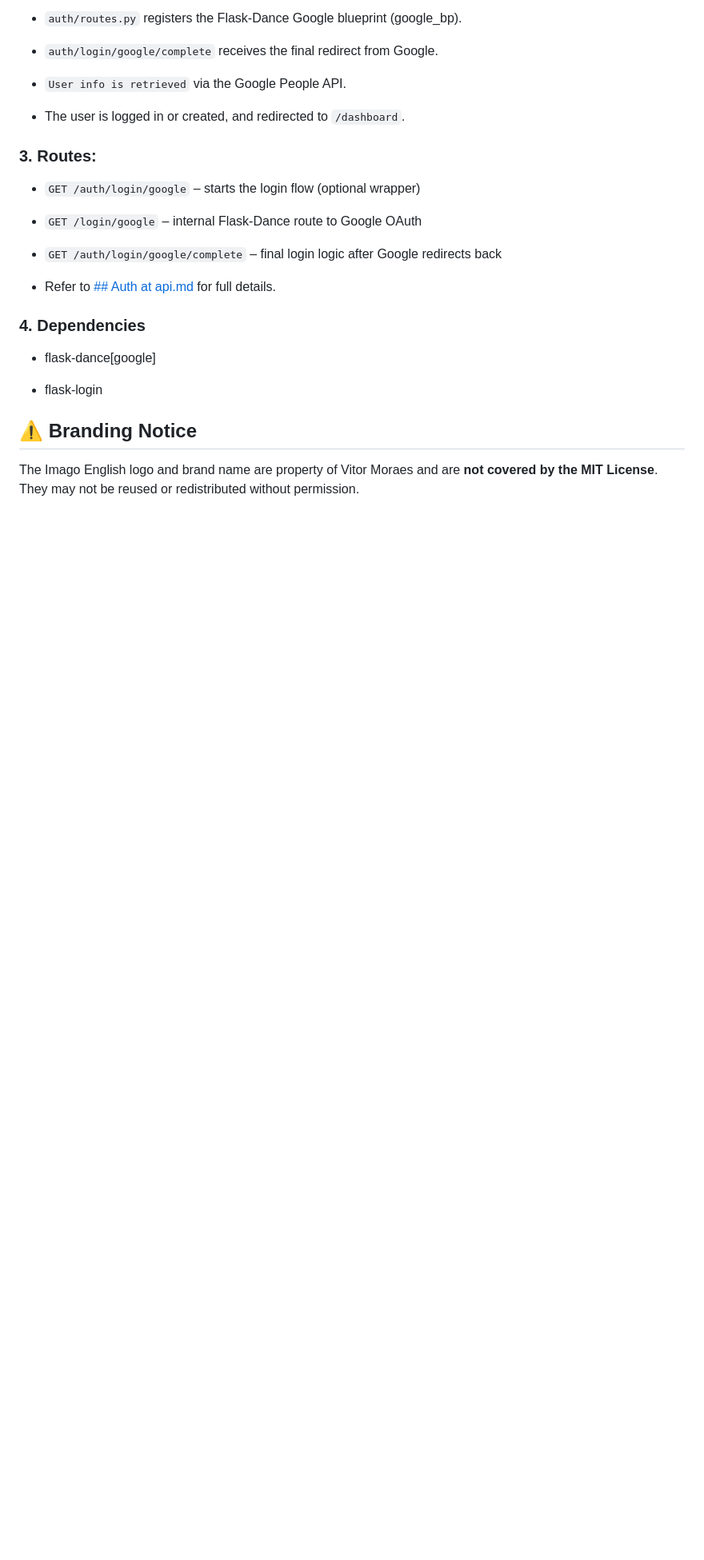
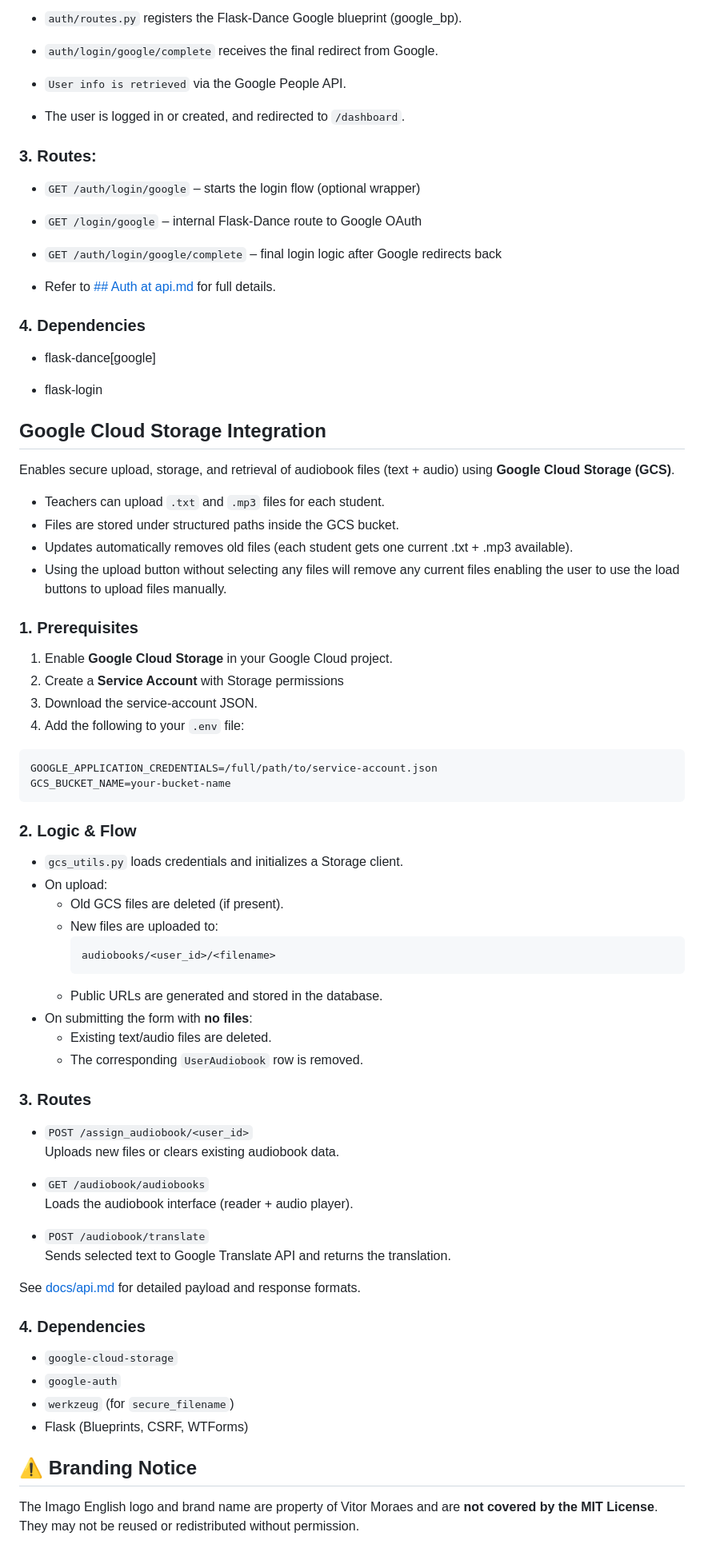
Before and after one commit to vmathm/Imago-English-v2, a Markdown page: README.md, the part around the change printed below. Shown: that part at 80% size. Drawn GitHub-style; blank space fills up the shorter version.

Commit message:
GCS documentation update.

````diff
--- a/README.md
+++ b/README.md
@@ -306,7 +308,54 @@ OAUTHLIB_INSECURE_TRANSPORT=1  # Only for development
 
 - flask-login
 
+## Google Cloud Storage Integration
+Enables secure upload, storage, and retrieval of audiobook files (text + audio) using **Google Cloud Storage (GCS)**.
 
+- Teachers can upload `.txt` and `.mp3` files for each student.
+- Files are stored under structured paths inside the GCS bucket.
+- Updates automatically removes old files (each student gets one current .txt + .mp3 available).
+- Using the upload button without selecting any files will remove any current files enabling the user to use the load buttons to upload files manually.
+
+### 1. Prerequisites
+1. Enable **Google Cloud Storage** in your Google Cloud project.
+2. Create a **Service Account** with Storage permissions
+3. Download the service-account JSON.
+4. Add the following to your `.env` file:
+  ```.env
+  GOOGLE_APPLICATION_CREDENTIALS=/full/path/to/service-account.json
+  GCS_BUCKET_NAME=your-bucket-name
+  ```
+
+### 2. Logic & Flow
+- `gcs_utils.py` loads credentials and initializes a Storage client.
+- On upload:
+  - Old GCS files are deleted (if present).
+  - New files are uploaded to:
+      ```
+      audiobooks/<user_id>/<filename>
+      ```
+  - Public URLs are generated and stored in the database.
+- On submitting the form with **no files**:
+  - Existing text/audio files are deleted.
+  - The corresponding `UserAudiobook` row is removed.
+
+### 3. Routes
+- `POST /assign_audiobook/<user_id>`
+  Uploads new files or clears existing audiobook data.
+
+- `GET /audiobook/audiobooks`
+  Loads the audiobook interface (reader + audio player).
+
+- `POST /audiobook/translate`
+  Sends selected text to Google Translate API and returns the translation.
+
+See [docs/api.md](docs/api.md#-Audiobook)  for detailed payload and response formats.
+
+### 4. Dependencies
+- `google-cloud-storage`
+- `google-auth`
+- `werkzeug` (for `secure_filename`)
+- Flask (Blueprints, CSRF, WTForms)
 
 ## ⚠️ Branding Notice
 The Imago English logo and brand name are property of Vitor Moraes and are **not covered by the MIT License**.
````
Also changed, not shown: other parts of README.md (+3 -1 lines), docs/architecture.md (+7 -2 lines).
